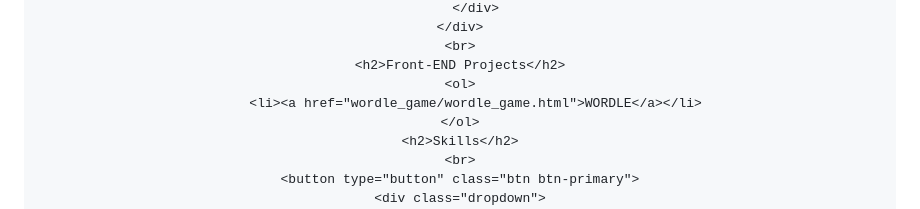
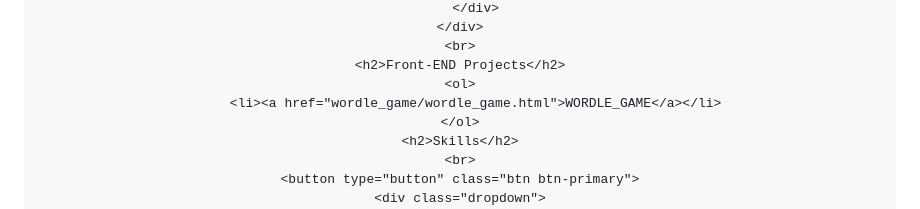
Before and after one commit to vamsikalla/vamsikalla.github.io, a Markdown page: README.md, the part around the change. GitHub-like rendering.

```diff
--- a/README.md
+++ b/README.md
@@ -127,7 +127,7 @@
     <br>
     <h2>Front-END Projects</h2>
     <ol>
-        <li><a href="wordle_game/wordle_game.html">WORDLE</a></li>
+        <li><a href="wordle_game/wordle_game.html">WORDLE_GAME</a></li>
     </ol>
     <h2>Skills</h2>
     <br>
```
